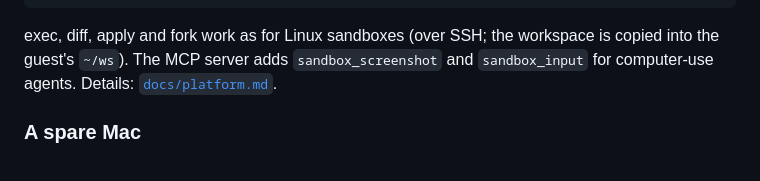
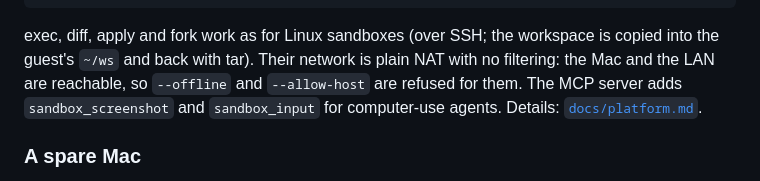
Before and after one commit to TimMikeladze/rekcod, a Markdown page: README.md, the part around the change. Rendered like a GitHub page.

Commit message:
docs: audit status, macOS sandbox network
Co-Authored-By: Claude Opus 5.5 <noreply@anthropic.com>

````diff
--- a/README.md
+++ b/README.md
@@ -294,7 +294,8 @@ rekcod sandbox input $id type "hello"
 ```
 
 exec, diff, apply and fork work as for Linux sandboxes (over SSH; the workspace is copied
-into the guest's `~/ws`). The MCP server adds `sandbox_screenshot` and `sandbox_input` for
+into the guest's `~/ws` and back with tar). Their network is plain NAT with no filtering:
+the Mac and the LAN are reachable, so `--offline` and `--allow-host` are refused for them. The MCP server adds `sandbox_screenshot` and `sandbox_input` for
 computer-use agents. Details: [`docs/platform.md`](docs/platform.md#track-4-as-built).
 
 ### A spare Mac
````
Also changed, not shown: docs/production-readiness.md (+23 -0 lines).
